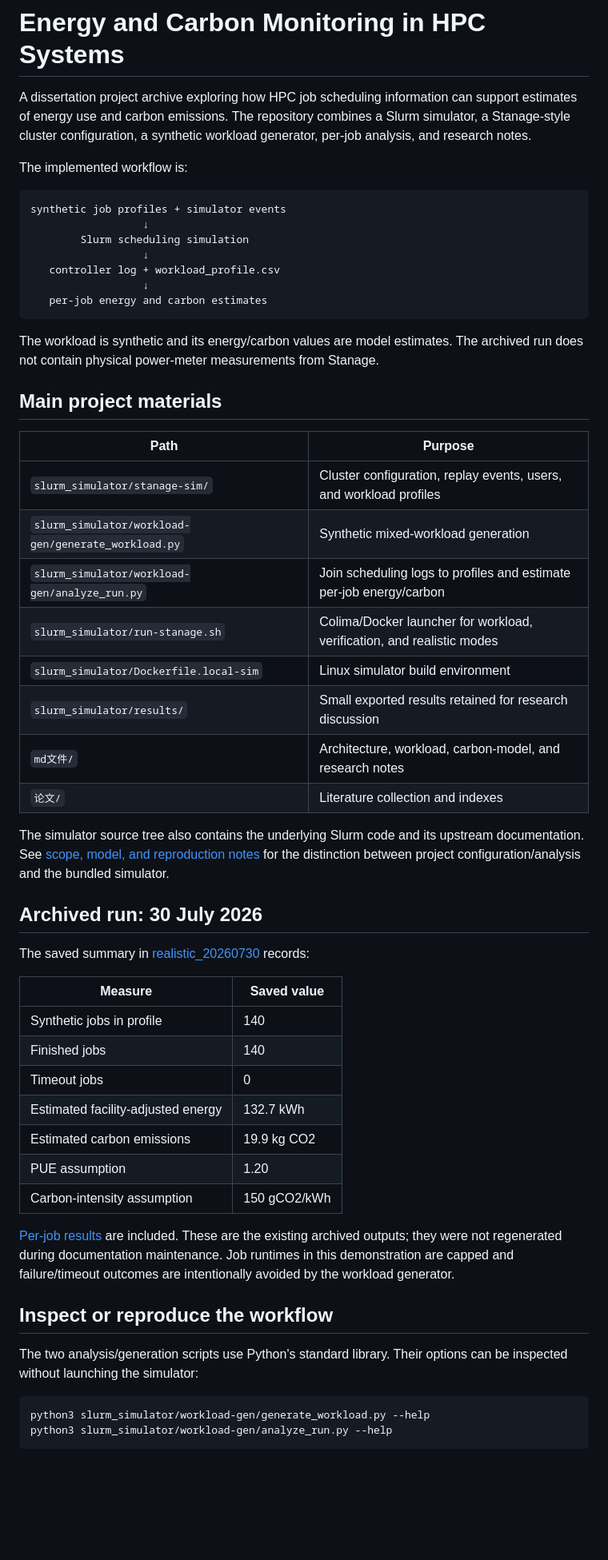
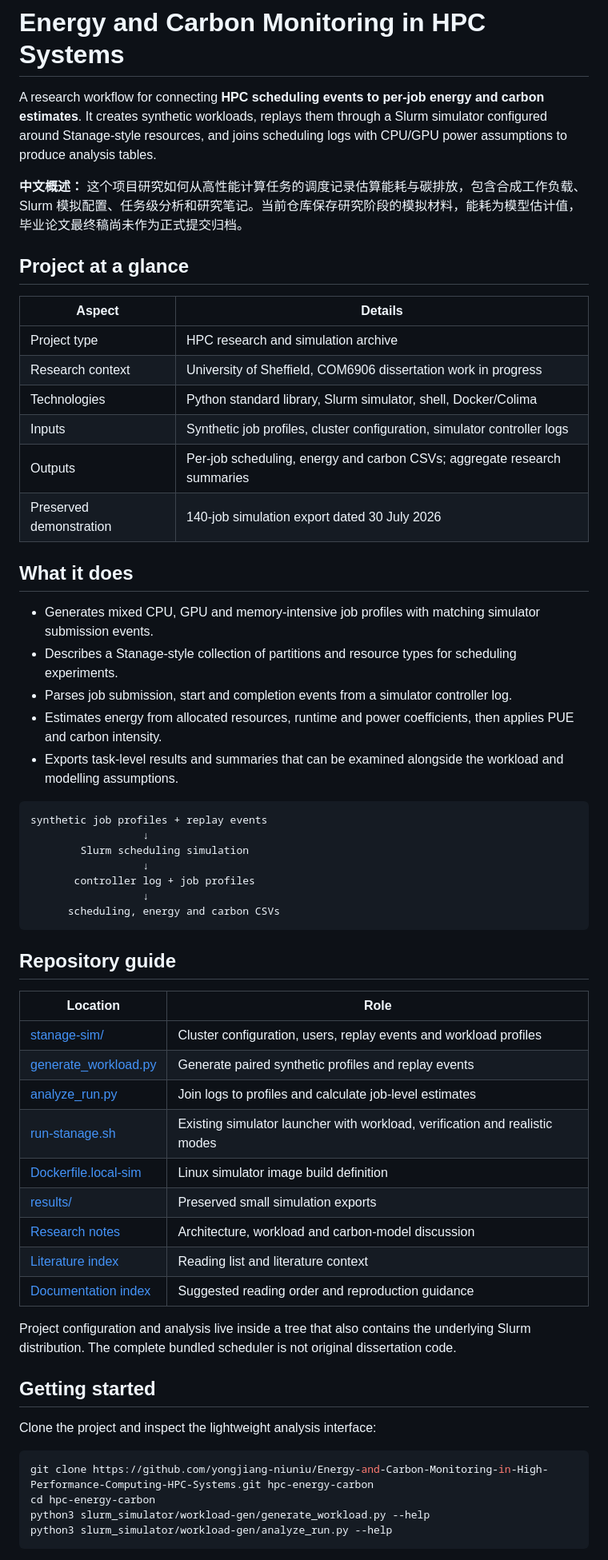
Before and after one commit to yongjiang-niuniu/Energy-and-Carbon-Monitoring-in-High-Performance-Computing-HPC-Systems, a Markdown page: README.md, the part around one of its changes. Shown at 80% size. Drawn GitHub-style; blank space fills up the shorter version.

Commit message:
docs: organize HPC project overview, workflow and research navigation

````diff
--- a/README.md
+++ b/README.md
@@ -1,57 +1,61 @@
 # Energy and Carbon Monitoring in HPC Systems
 
-A dissertation project archive exploring how HPC job scheduling information can support estimates of energy use and carbon emissions. The repository combines a Slurm simulator, a Stanage-style cluster configuration, a synthetic workload generator, per-job analysis, and research notes.
+A research workflow for connecting **HPC scheduling events to per-job energy and carbon estimates**. It creates synthetic workloads, replays them through a Slurm simulator configured around Stanage-style resources, and joins scheduling logs with CPU/GPU power assumptions to produce analysis tables.
 
-The implemented workflow is:
+**中文概述：** 这个项目研究如何从高性能计算任务的调度记录估算能耗与碳排放，包含合成工作负载、Slurm 模拟配置、任务级分析和研究笔记。当前仓库保存研究阶段的模拟材料，能耗为模型估计值，毕业论文最终稿尚未作为正式提交归档。
+
+## Project at a glance
+
+| Aspect | Details |
+| --- | --- |
+| Project type | HPC research and simulation archive |
+| Research context | University of Sheffield, COM6906 dissertation work in progress |
+| Technologies | Python standard library, Slurm simulator, shell, Docker/Colima |
+| Inputs | Synthetic job profiles, cluster configuration, simulator controller logs |
+| Outputs | Per-job scheduling, energy and carbon CSVs; aggregate research summaries |
+| Preserved demonstration | 140-job simulation export dated 30 July 2026 |
+
+## What it does
+
+- Generates mixed CPU, GPU and memory-intensive job profiles with matching simulator submission events.
+- Describes a Stanage-style collection of partitions and resource types for scheduling experiments.
+- Parses job submission, start and completion events from a simulator controller log.
+- Estimates energy from allocated resources, runtime and power coefficients, then applies PUE and carbon intensity.
+- Exports task-level results and summaries that can be examined alongside the workload and modelling assumptions.
 
 ```text
-synthetic job profiles + simulator events
+synthetic job profiles + replay events
                   ↓
         Slurm scheduling simulation
                   ↓
-   controller log + workload_profile.csv
+       controller log + job profiles
                   ↓
-   per-job energy and carbon estimates
+      scheduling, energy and carbon CSVs
 ```
 
-The workload is synthetic and its energy/carbon values are model estimates. The archived run does not contain physical power-meter measurements from Stanage.
+## Repository guide
 
-## Main project materials
+| Location | Role |
+| --- | --- |
+| [stanage-sim/](slurm_simulator/stanage-sim/) | Cluster configuration, users, replay events and workload profiles |
+| [generate_workload.py](slurm_simulator/workload-gen/generate_workload.py) | Generate paired synthetic profiles and replay events |
+| [analyze_run.py](slurm_simulator/workload-gen/analyze_run.py) | Join logs to profiles and calculate job-level estimates |
+| [run-stanage.sh](slurm_simulator/run-stanage.sh) | Existing simulator launcher with workload, verification and realistic modes |
+| [Dockerfile.local-sim](slurm_simulator/Dockerfile.local-sim) | Linux simulator image build definition |
+| [results/](slurm_simulator/results/) | Preserved small simulation exports |
+| [Research notes](md文件/) | Architecture, workload and carbon-model discussion |
+| [Literature index](论文/文献索引.md) | Reading list and literature context |
+| [Documentation index](docs/README.md) | Suggested reading order and reproduction guidance |
 
-| Path | Purpose |
-| --- | --- |
-| `slurm_simulator/stanage-sim/` | Cluster configuration, replay events, users, and workload profiles |
-| `slurm_simulator/workload-gen/generate_workload.py` | Synthetic mixed-workload generation |
-| `slurm_simulator/workload-gen/analyze_run.py` | Join scheduling logs to profiles and estimate per-job energy/carbon |
-| `slurm_simulator/run-stanage.sh` | Colima/Docker launcher for workload, verification, and realistic modes |
-| `slurm_simulator/Dockerfile.local-sim` | Linux simulator build environment |
-| `slurm_simulator/results/` | Small exported results retained for research discussion |
-| `md文件/` | Architecture, workload, carbon-model, and research notes |
-| `论文/` | Literature collection and indexes |
+Project configuration and analysis live inside a tree that also contains the underlying Slurm distribution. The complete bundled scheduler is not original dissertation code.
 
-The simulator source tree also contains the underlying Slurm code and its upstream documentation. See [scope, model, and reproduction notes](docs/MODEL_AND_REPRODUCTION.md) for the distinction between project configuration/analysis and the bundled simulator.
+## Getting started
 
-## Archived run: 30 July 2026
-
-The saved summary in [realistic_20260730](slurm_simulator/results/realistic_20260730/run_summary_realistic_20260730.txt) records:
-
-| Measure | Saved value |
-| --- | --- |
-| Synthetic jobs in profile | 140 |
-| Finished jobs | 140 |
-| Timeout jobs | 0 |
-| Estimated facility-adjusted energy | 132.7 kWh |
-| Estimated carbon emissions | 19.9 kg CO2 |
-| PUE assumption | 1.20 |
-| Carbon-intensity assumption | 150 gCO2/kWh |
-
-[Per-job results](slurm_simulator/results/realistic_20260730/job_results.csv) are included. These are the existing archived outputs; they were not regenerated during documentation maintenance. Job runtimes in this demonstration are capped and failure/timeout outcomes are intentionally avoided by the workload generator.
-
-## Inspect or reproduce the workflow
-
-The two analysis/generation scripts use Python's standard library. Their options can be inspected without launching the simulator:
+Clone the project and inspect the lightweight analysis interface:
 
 ```bash
+git clone https://github.com/yongjiang-niuniu/Energy-and-Carbon-Monitoring-in-High-Performance-Computing-HPC-Systems.git hpc-energy-carbon
+cd hpc-energy-carbon
 python3 slurm_simulator/workload-gen/generate_workload.py --help
 python3 slurm_simulator/workload-gen/analyze_run.py --help
 ```
````
Also changed, not shown: other parts of README.md (+36 -8 lines), docs/README.md (added, +15 -0 lines).
